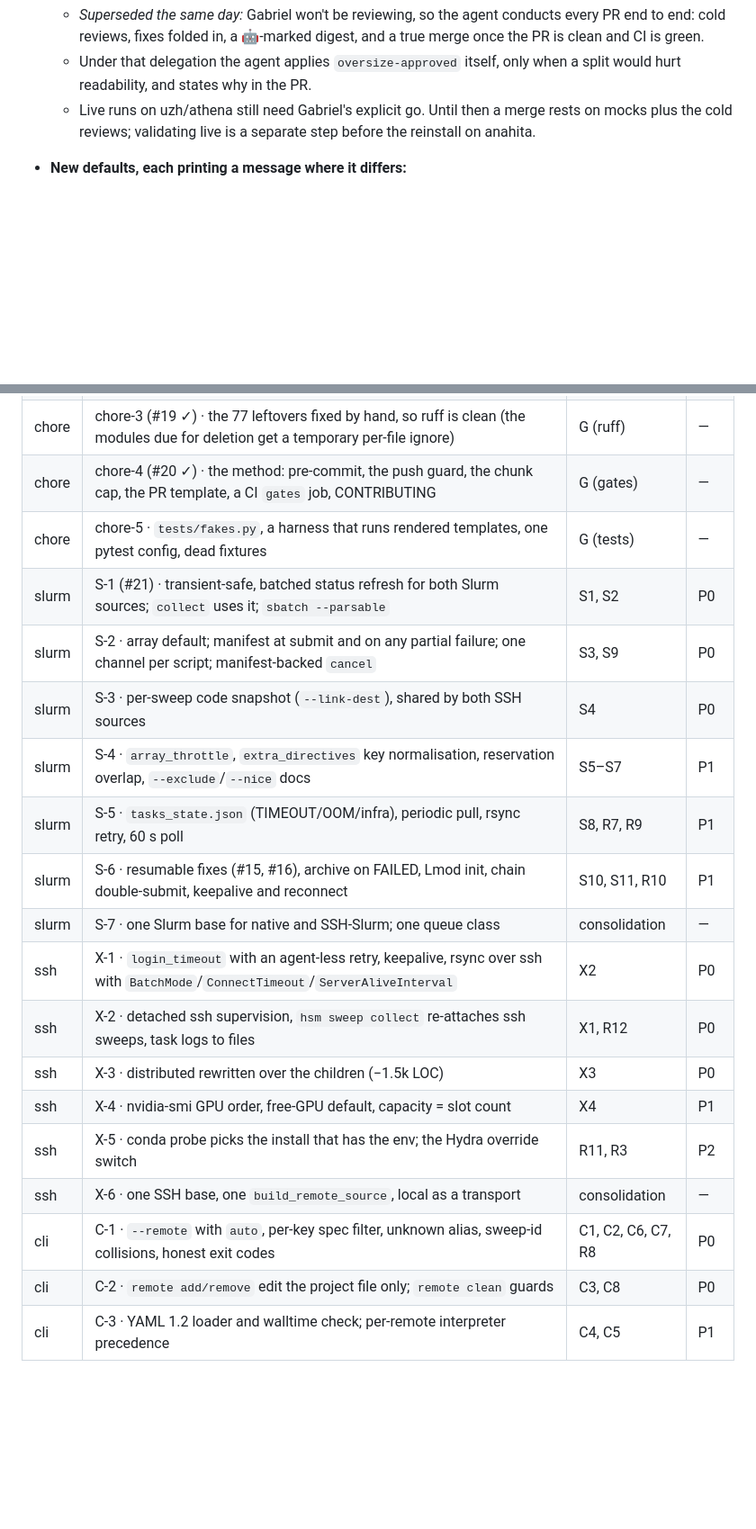
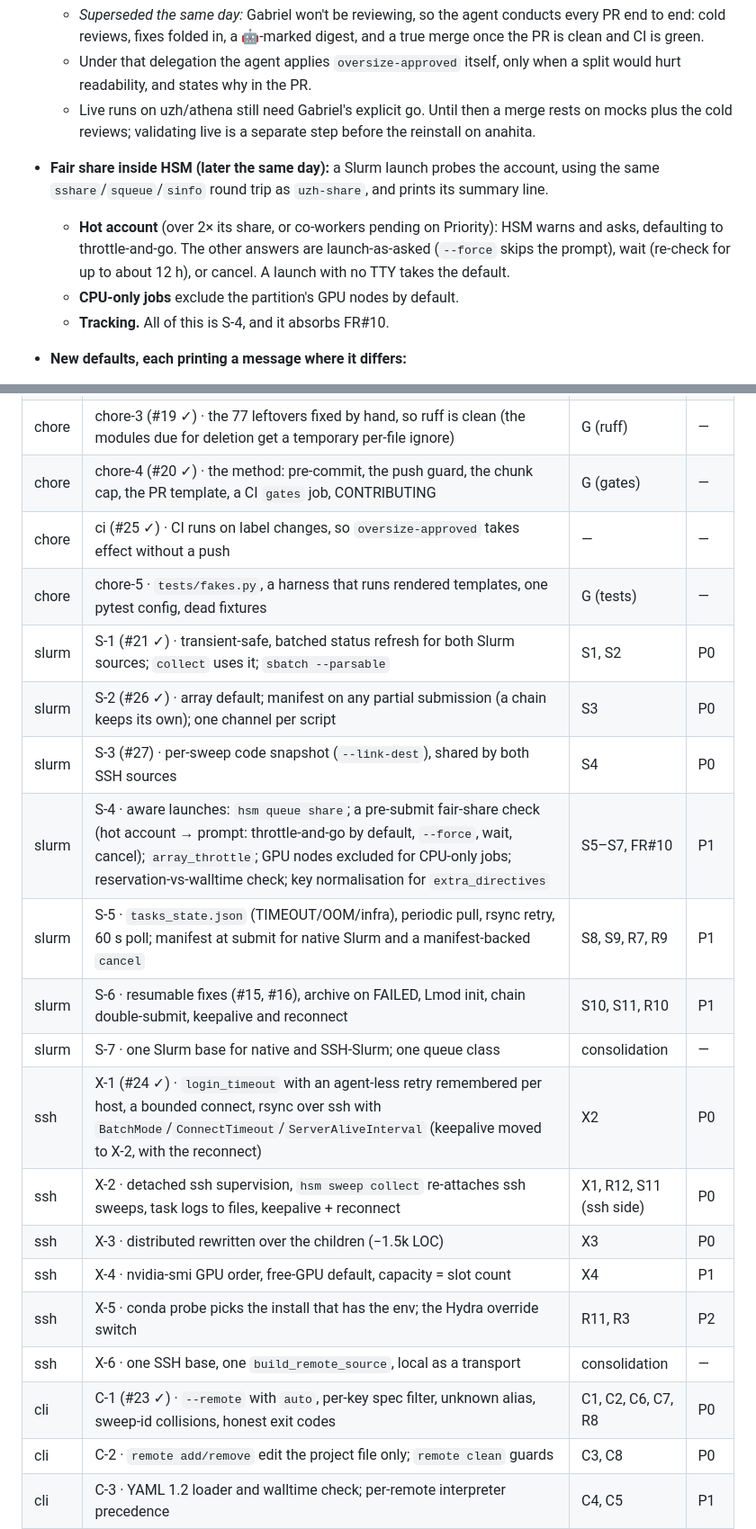
Before and after one commit to GabrielBena/HPC-Sweep-Manager, a Markdown page: docs/dev/maintenance-2026-10.md, 2 parts joined by grey strips. Shown at 90% size. Rendered like a GitHub page; blank space fills up the shorter version.

```diff
--- a/docs/dev/maintenance-2026-10.md
+++ b/docs/dev/maintenance-2026-10.md
@@ -150,6 +150,13 @@ All told, about −5k of `src`'s 17k lines, while adding the P0 machinery.
     readability, and states why in the PR.
   - Live runs on uzh/athena still need Gabriel's explicit go. Until then a merge rests on mocks plus the cold
     reviews; validating live is a separate step before the reinstall on anahita.
+- **Fair share inside HSM (later the same day):** a Slurm launch probes the account, using the same
+  `sshare`/`squeue`/`sinfo` round trip as `uzh-share`, and prints its summary line.
+  - **Hot account** (over 2× its share, or co-workers pending on Priority): HSM warns and asks,
+    defaulting to throttle-and-go. The other answers are launch-as-asked (`--force` skips the
+    prompt), wait (re-check for up to about 12 h), or cancel. A launch with no TTY takes the default.
+  - **CPU-only jobs** exclude the partition's GPU nodes by default.
+  - **Tracking.** All of this is S-4, and it absorbs FR#10.
 - **New defaults, each printing a message where it differs:**
   - array submission for slurm remotes (S3);
   - GPU indices in nvidia-smi order, using only free GPUs when no allowlist is given (X4). On anahita,
@@ -174,21 +181,22 @@ checkout, reinstall, restate `visible_gpus`.
 | chore | chore-2 (#18 ✓) · loom's `[tool.ruff]`, ruff pinned to 0.15.13; one mechanical `ruff check --fix` + `ruff format` commit, listed in `.git-blame-ignore-revs` | G (ruff) | — |
 | chore | chore-3 (#19 ✓) · the 77 leftovers fixed by hand, so ruff is clean (the modules due for deletion get a temporary per-file ignore) | G (ruff) | — |
 | chore | chore-4 (#20 ✓) · the method: pre-commit, the push guard, the chunk cap, the PR template, a CI `gates` job, CONTRIBUTING | G (gates) | — |
+| chore | ci (#25 ✓) · CI runs on label changes, so `oversize-approved` takes effect without a push | — | — |
 | chore | chore-5 · `tests/fakes.py`, a harness that runs rendered templates, one pytest config, dead fixtures | G (tests) | — |
-| slurm | S-1 (#21) · transient-safe, batched status refresh for both Slurm sources; `collect` uses it; `sbatch --parsable` | S1, S2 | P0 |
-| slurm | S-2 · array default; manifest at submit and on any partial failure; one channel per script; manifest-backed `cancel` | S3, S9 | P0 |
-| slurm | S-3 · per-sweep code snapshot (`--link-dest`), shared by both SSH sources | S4 | P0 |
-| slurm | S-4 · `array_throttle`, `extra_directives` key normalisation, reservation overlap, `--exclude`/`--nice` docs | S5–S7 | P1 |
-| slurm | S-5 · `tasks_state.json` (TIMEOUT/OOM/infra), periodic pull, rsync retry, 60 s poll | S8, R7, R9 | P1 |
+| slurm | S-1 (#21 ✓) · transient-safe, batched status refresh for both Slurm sources; `collect` uses it; `sbatch --parsable` | S1, S2 | P0 |
+| slurm | S-2 (#26 ✓) · array default; manifest on any partial submission (a chain keeps its own); one channel per script | S3 | P0 |
+| slurm | S-3 (#27) · per-sweep code snapshot (`--link-dest`), shared by both SSH sources | S4 | P0 |
+| slurm | S-4 · aware launches: `hsm queue share`; a pre-submit fair-share check (hot account → prompt: throttle-and-go by default, `--force`, wait, cancel); `array_throttle`; GPU nodes excluded for CPU-only jobs; reservation-vs-walltime check; key normalisation for `extra_directives` | S5–S7, FR#10 | P1 |
+| slurm | S-5 · `tasks_state.json` (TIMEOUT/OOM/infra), periodic pull, rsync retry, 60 s poll; manifest at submit for native Slurm and a manifest-backed `cancel` | S8, S9, R7, R9 | P1 |
 | slurm | S-6 · resumable fixes (#15, #16), archive on FAILED, Lmod init, chain double-submit, keepalive and reconnect | S10, S11, R10 | P1 |
 | slurm | S-7 · one Slurm base for native and SSH-Slurm; one queue class | consolidation | — |
-| ssh | X-1 · `login_timeout` with an agent-less retry, keepalive, rsync over ssh with `BatchMode`/`ConnectTimeout`/`ServerAliveInterval` | X2 | P0 |
-| ssh | X-2 · detached ssh supervision, `hsm sweep collect` re-attaches ssh sweeps, task logs to files | X1, R12 | P0 |
+| ssh | X-1 (#24 ✓) · `login_timeout` with an agent-less retry remembered per host, a bounded connect, rsync over ssh with `BatchMode`/`ConnectTimeout`/`ServerAliveInterval` (keepalive moved to X-2, with the reconnect) | X2 | P0 |
+| ssh | X-2 · detached ssh supervision, `hsm sweep collect` re-attaches ssh sweeps, task logs to files, keepalive + reconnect | X1, R12, S11 (ssh side) | P0 |
 | ssh | X-3 · distributed rewritten over the children (−1.5k LOC) | X3 | P0 |
 | ssh | X-4 · nvidia-smi GPU order, free-GPU default, capacity = slot count | X4 | P1 |
 | ssh | X-5 · conda probe picks the install that has the env; the Hydra override switch | R11, R3 | P2 |
 | ssh | X-6 · one SSH base, one `build_remote_source`, local as a transport | consolidation | — |
-| cli | C-1 · `--remote` with `auto`, per-key spec filter, unknown alias, sweep-id collisions, honest exit codes | C1, C2, C6, C7, R8 | P0 |
+| cli | C-1 (#23 ✓) · `--remote` with `auto`, per-key spec filter, unknown alias, sweep-id collisions, honest exit codes | C1, C2, C6, C7, R8 | P0 |
 | cli | C-2 · `remote add/remove` edit the project file only; `remote clean` guards | C3, C8 | P0 |
 | cli | C-3 · YAML 1.2 loader and walltime check; per-remote interpreter precedence | C4, C5 | P1 |
 | cli | C-4 · one schema of known config keys; path checks before submit | R4, R6 | P2 |
```
Also changed, not shown: other parts of docs/dev/maintenance-2026-10.md (+9 -9 lines).
